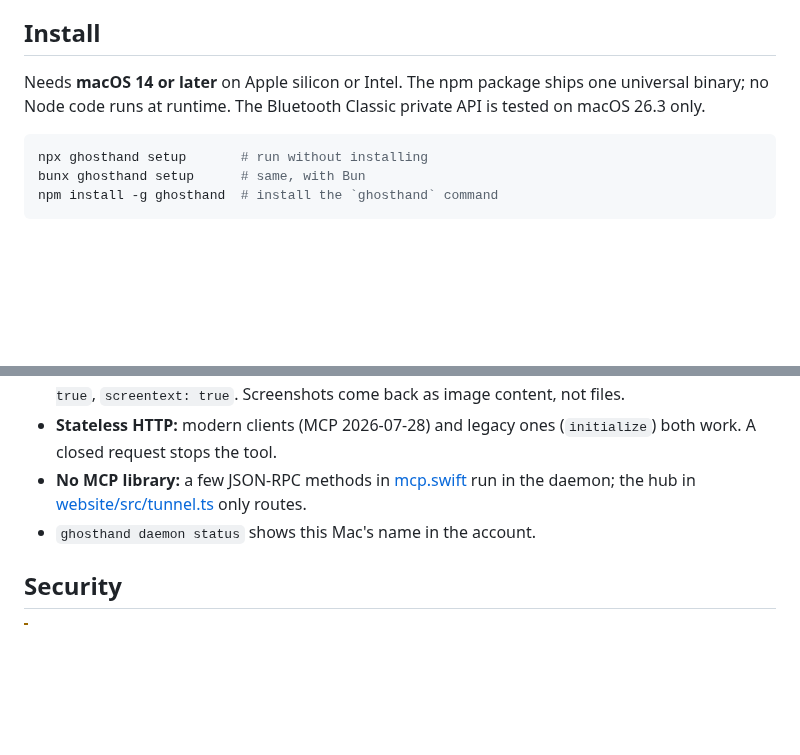
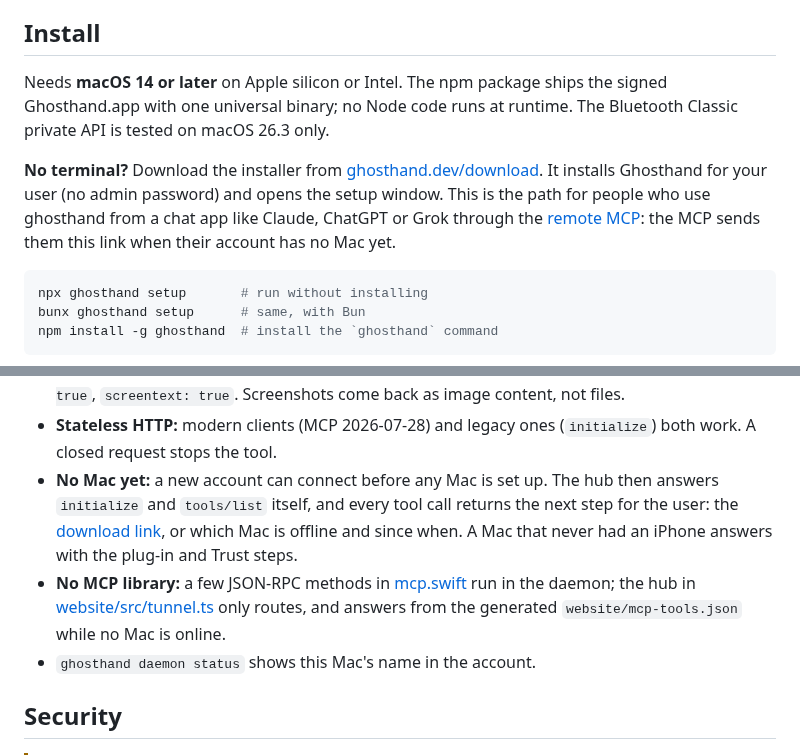
Before and after one commit to ghosthand-dev/ghosthand, a Markdown page: README.md, 2 parts joined by grey strips. GitHub-like rendering; blank space fills up the shorter version.

Commit message:
docs(readme): installer download and remote MCP onboarding without a Mac
Discord: https://discord.com/channels/1422625037164351591/1564343143577686246

````diff
--- a/README.md
+++ b/README.md
@@ -62,7 +62,9 @@ npx ghosthand record stop
 
 ## Install
 
-Needs **macOS 14 or later** on Apple silicon or Intel. The npm package ships one universal binary; no Node code runs at runtime. The Bluetooth Classic private API is tested on macOS 26.3 only.
+Needs **macOS 14 or later** on Apple silicon or Intel. The npm package ships the signed Ghosthand.app with one universal binary; no Node code runs at runtime. The Bluetooth Classic private API is tested on macOS 26.3 only.
+
+**No terminal?** Download the installer from [ghosthand.dev/download](https://ghosthand.dev/download). It installs Ghosthand for your user (no admin password) and opens the setup window. This is the path for people who use ghosthand from a chat app like Claude, ChatGPT or Grok through the [remote MCP](#mcp-server): the MCP sends them this link when their account has no Mac yet.
 
 ```bash
 npx ghosthand setup       # run without installing
@@ -1012,7 +1014,8 @@ MCP client ──POST /mcp, OAuth──> ghosthand.dev hub (one per account)
 - **Several Macs:** `list` shows each iPhone under its Mac. Pass `mac` to `acquire`, `wait`, `setup` and `setup status`. With one Mac online, `mac` is optional.
 - **Flags are arguments:** `lease`, `text` and `index` on `tap`, `waitText`, `timeoutMs`, `screenshot: true`, `screentext: true`. Screenshots come back as image content, not files.
 - **Stateless HTTP:** modern clients (MCP 2026-07-28) and legacy ones (`initialize`) both work. A closed request stops the tool.
-- **No MCP library:** a few JSON-RPC methods in [mcp.swift](Sources/ghosthand/mcp.swift) run in the daemon; the hub in [website/src/tunnel.ts](website/src/tunnel.ts) only routes.
+- **No Mac yet:** a new account can connect before any Mac is set up. The hub then answers `initialize` and `tools/list` itself, and every tool call returns the next step for the user: the [download link](https://ghosthand.dev/download), or which Mac is offline and since when. A Mac that never had an iPhone answers with the plug-in and Trust steps.
+- **No MCP library:** a few JSON-RPC methods in [mcp.swift](Sources/ghosthand/mcp.swift) run in the daemon; the hub in [website/src/tunnel.ts](website/src/tunnel.ts) only routes, and answers from the generated `website/mcp-tools.json` while no Mac is online.
 - `ghosthand daemon status` shows this Mac's name in the account.
 
 ## Security
````
